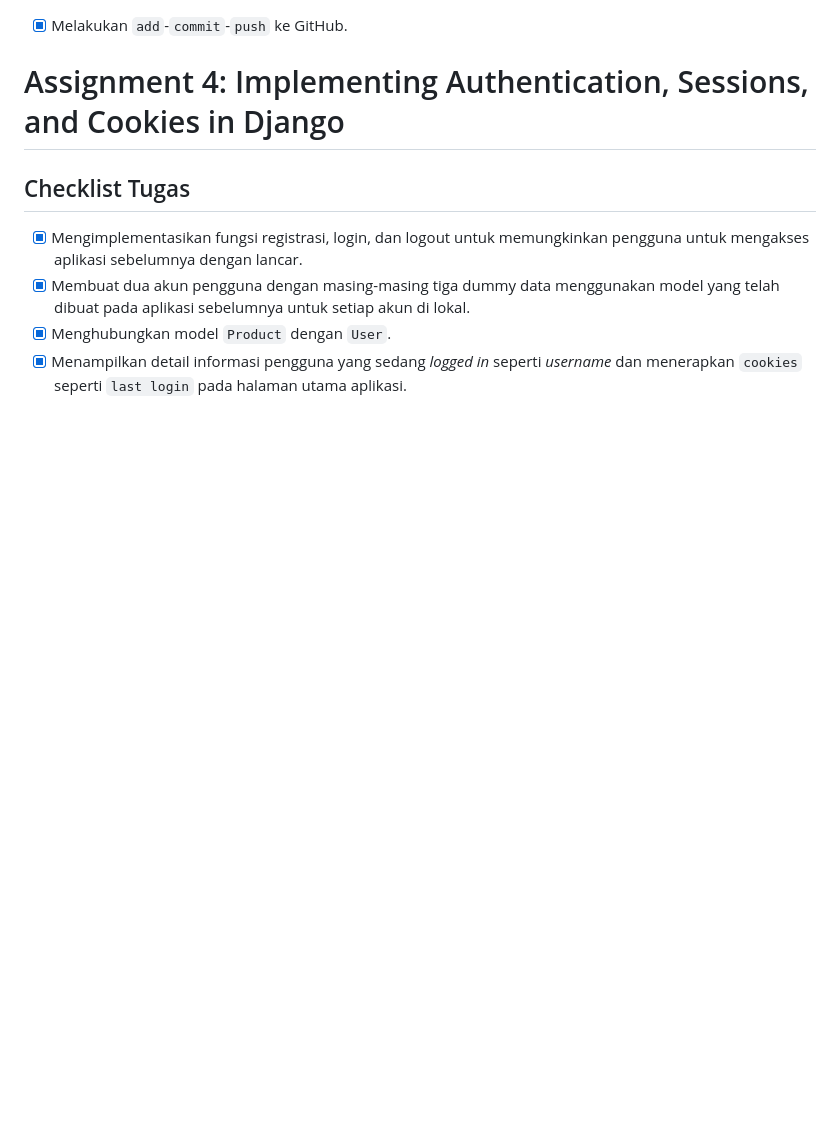
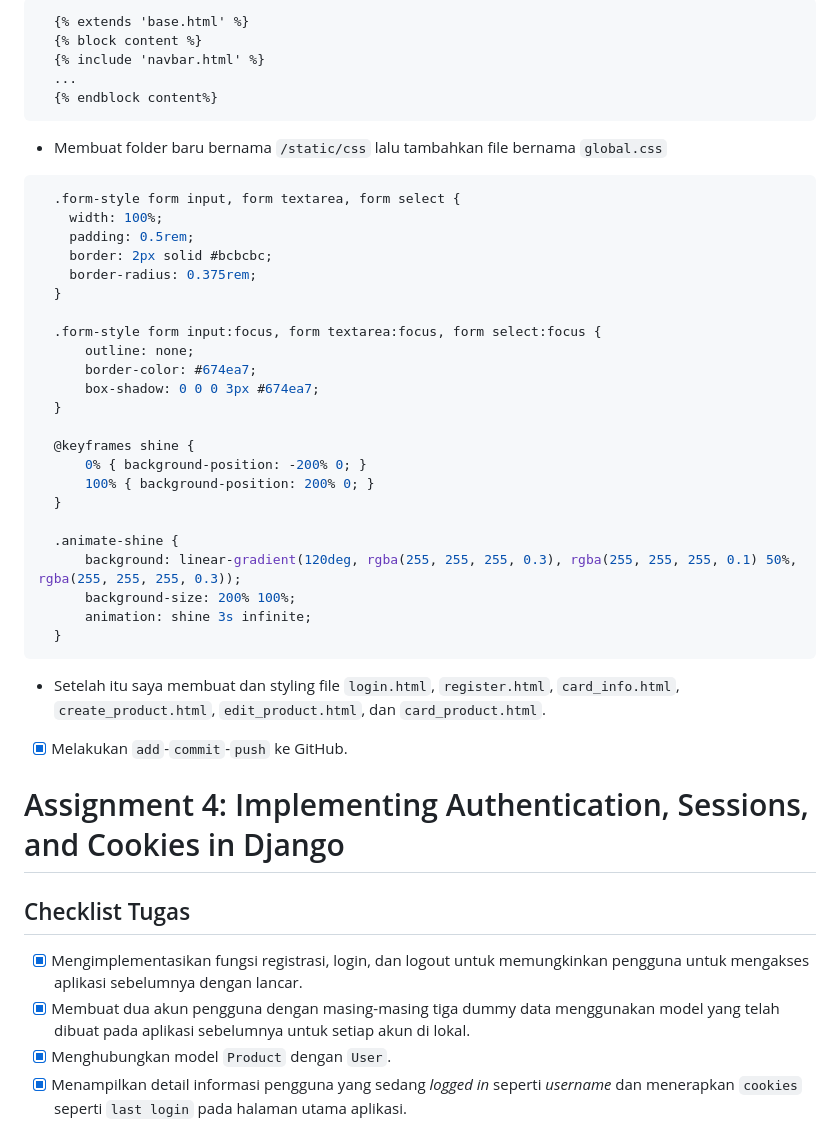
Before and after one commit to mansizsultan/pre-loved-books, a Markdown page: README.md, the part around the change printed below. GitHub-like rendering; blank space fills up the shorter version.

````diff
--- a/README.md
+++ b/README.md
@@ -185,3 +266,40 @@ _Courtesy of_ [https://www.codepolitan.com/blog/css-grid-vs-flexbox-5b4336849183
+```html
+  {% extends 'base.html' %}
+  {% block content %}
+  {% include 'navbar.html' %}
+  ...
+  {% endblock content%}
+```
+
+- Membuat folder baru bernama `/static/css` lalu tambahkan file bernama `global.css`
+```css
+  .form-style form input, form textarea, form select {
+    width: 100%;
+    padding: 0.5rem;
+    border: 2px solid #bcbcbc;
+    border-radius: 0.375rem;
+  }
+
+  .form-style form input:focus, form textarea:focus, form select:focus {
+      outline: none;
+      border-color: #674ea7;
+      box-shadow: 0 0 0 3px #674ea7;
+  }
+
+  @keyframes shine {
+      0% { background-position: -200% 0; }
+      100% { background-position: 200% 0; }
+  }
+
+  .animate-shine {
+      background: linear-gradient(120deg, rgba(255, 255, 255, 0.3), rgba(255, 255, 255, 0.1) 50%, rgba(255, 255, 255, 0.3));
+      background-size: 200% 100%;
+      animation: shine 3s infinite;
+  }
+```
+
+- Setelah itu saya membuat dan styling file `login.html`, `register.html`, `card_info.html`, `create_product.html`, `edit_product.html`, dan `card_product.html`.
+
 
 - [x] Melakukan `add`-`commit`-`push` ke GitHub.
 
````
Also changed, not shown: other parts of README.md (+81 -0 lines).
